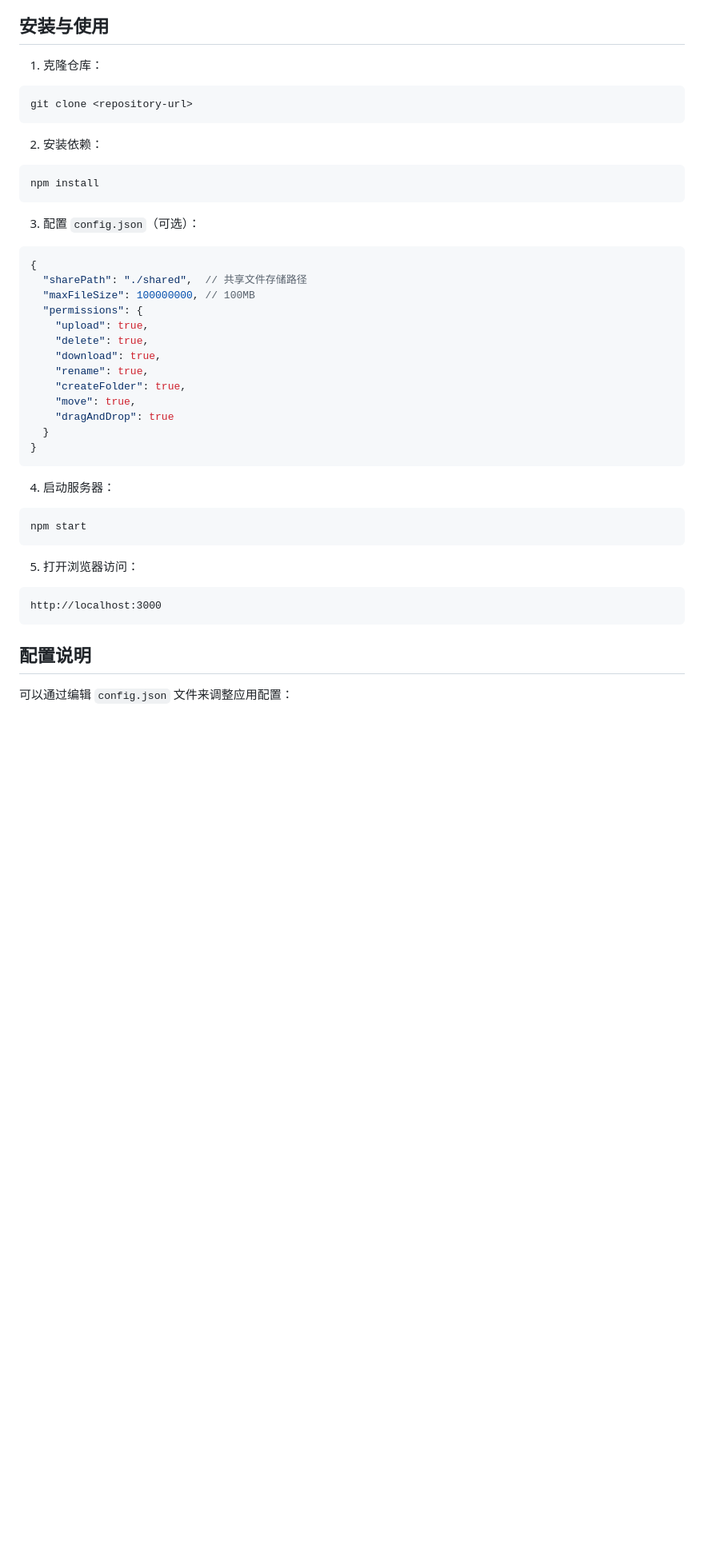
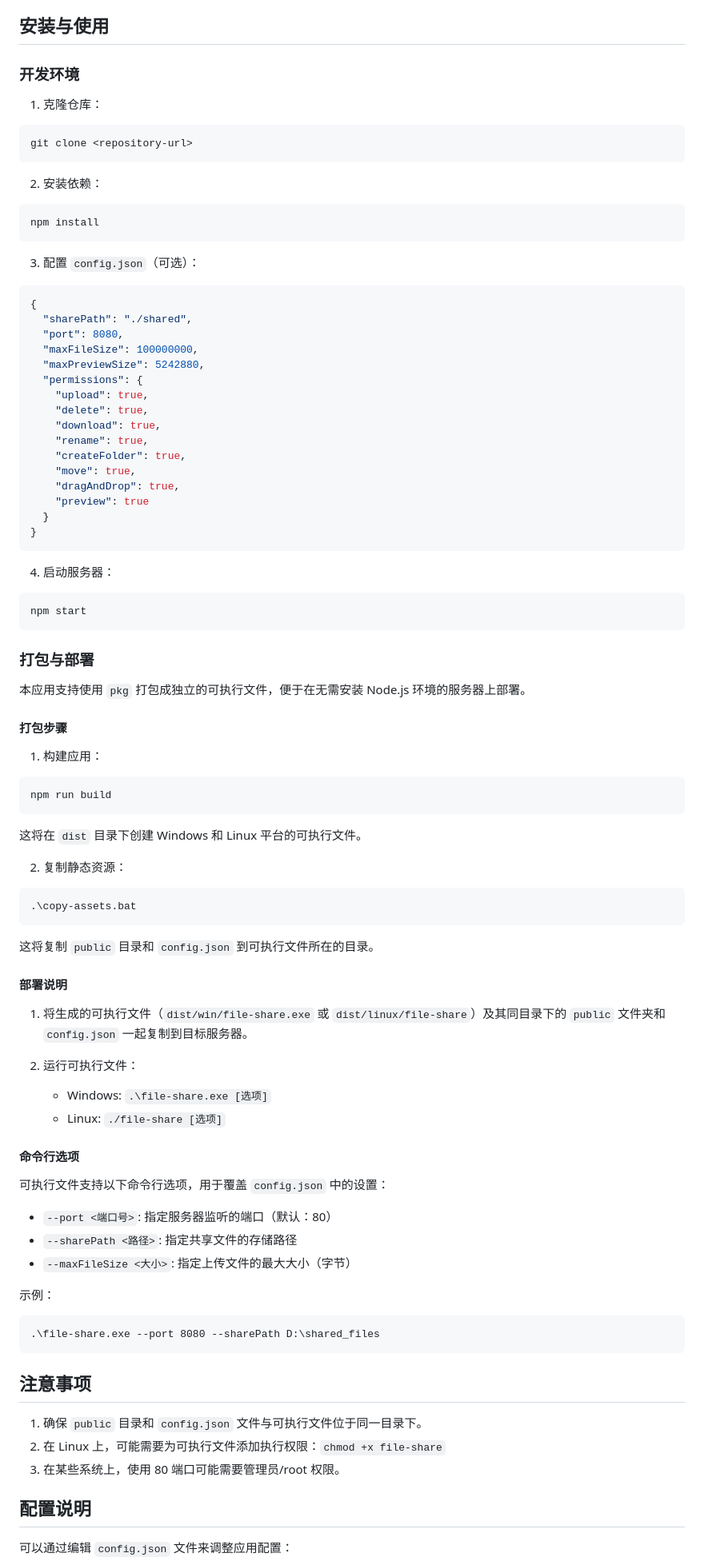
Before and after one commit to wzhiyu19999/HttpServers, a Markdown page: README.md, the part around one of its changes. Shown at 80% size. GitHub-like rendering; blank space fills up the shorter version.

````diff
--- a/README.md
+++ b/README.md
@@ -19,6 +26,8 @@
 
 ## 安装与使用
 
+### 开发环境
+
 1. 克隆仓库：
 ```
 git clone <repository-url>
@@ -32,8 +41,10 @@ npm install
 3. 配置 `config.json`（可选）：
 ```json
 {
-  "sharePath": "./shared",  // 共享文件存储路径
-  "maxFileSize": 100000000, // 100MB
+  "sharePath": "./shared",
+  "port": 8080,
+  "maxFileSize": 100000000,
+  "maxPreviewSize": 5242880,
   "permissions": {
     "upload": true,
     "delete": true,
@@ -41,7 +52,8 @@ npm install
     "rename": true,
     "createFolder": true,
     "move": true,
-    "dragAndDrop": true
+    "dragAndDrop": true,
+    "preview": true
   }
 }
 ```
@@ -51,10 +63,50 @@ npm install
 npm start
 ```
 
-5. 打开浏览器访问：
+### 打包与部署
+
+本应用支持使用 `pkg` 打包成独立的可执行文件，便于在无需安装 Node.js 环境的服务器上部署。
+
+#### 打包步骤
+
+1. 构建应用：
 ```
-http://localhost:3000
+npm run build
 ```
+这将在 `dist` 目录下创建 Windows 和 Linux 平台的可执行文件。
+
+2. 复制静态资源：
+```
+.\copy-assets.bat
+```
+这将复制 `public` 目录和 `config.json` 到可执行文件所在的目录。
+
+#### 部署说明
+
+1. 将生成的可执行文件（`dist/win/file-share.exe` 或 `dist/linux/file-share`）及其同目录下的 `public` 文件夹和 `config.json` 一起复制到目标服务器。
+
+2. 运行可执行文件：
+   - Windows: `.\file-share.exe [选项]`
+   - Linux: `./file-share [选项]`
+
+#### 命令行选项
+
+可执行文件支持以下命令行选项，用于覆盖 `config.json` 中的设置：
+
+- `--port <端口号>`: 指定服务器监听的端口（默认：80）
+- `--sharePath <路径>`: 指定共享文件的存储路径
+- `--maxFileSize <大小>`: 指定上传文件的最大大小（字节）
+
+示例：
+```
+.\file-share.exe --port 8080 --sharePath D:\shared_files
+```
+
+## 注意事项
+
+1. 确保 `public` 目录和 `config.json` 文件与可执行文件位于同一目录下。
+2. 在 Linux 上，可能需要为可执行文件添加执行权限：`chmod +x file-share`
+3. 在某些系统上，使用 80 端口可能需要管理员/root 权限。
 
 ## 配置说明
 
````
Also changed, not shown: other parts of README.md (+8 -1 lines), image.png (added), image2.png (added), 13 other files.
